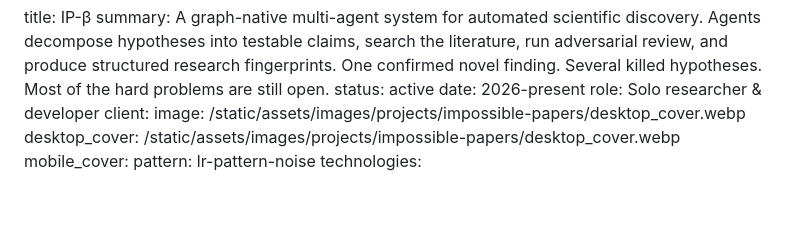
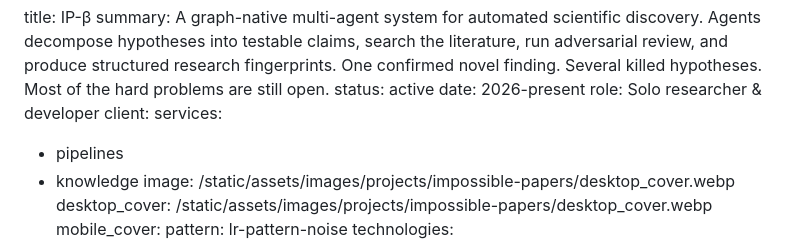
Before and after one commit to caria-so/caria-so, a Markdown page: app/projects/impossible-papers.md, the part around the change. GitHub-like rendering; blank space fills up the shorter version.

Commit message:
added tags to ip

```diff
--- a/app/projects/impossible-papers.md
+++ b/app/projects/impossible-papers.md
@@ -5,6 +5,9 @@ status: active
 date: 2026-present
 role: Solo researcher & developer
 client:
+services:
+  - pipelines
+  - knowledge
 image: /static/assets/images/projects/impossible-papers/desktop_cover.webp
 desktop_cover: /static/assets/images/projects/impossible-papers/desktop_cover.webp
 mobile_cover:
```
